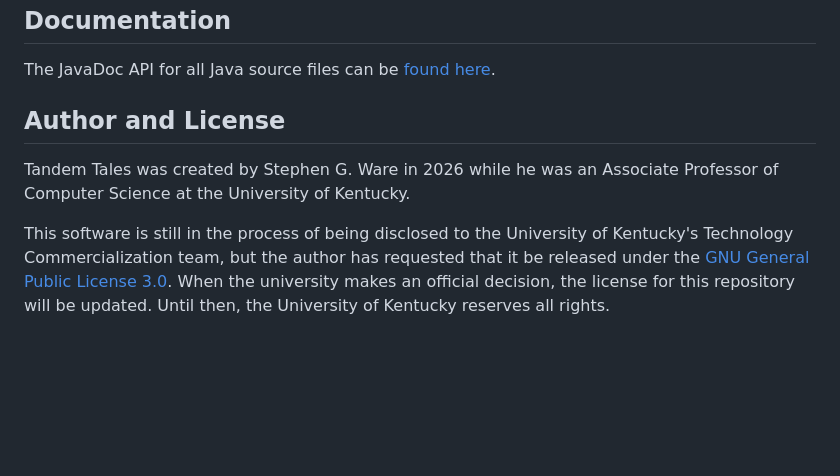
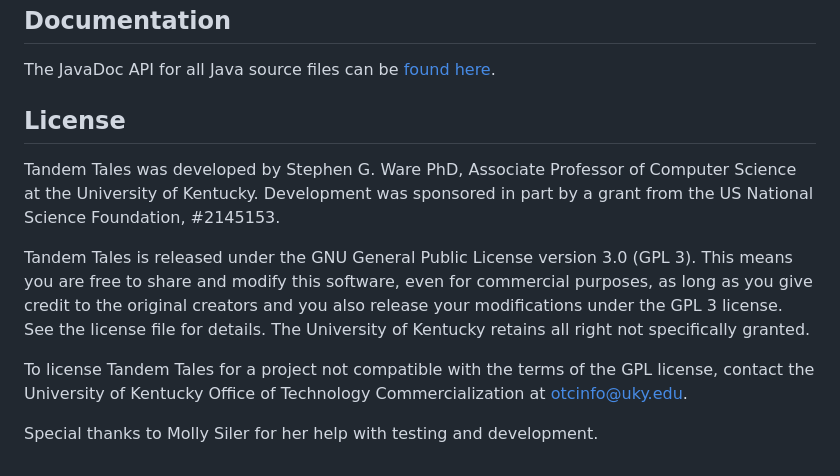
Before and after one commit to sgware/tt-server, a Markdown page: readme.md, the part around the change. GitHub-like rendering; blank space fills up the shorter version.

Commit message:
Update readme
Update readme now that the University of Kentucky has approved releasing this project under the GPL 3 license.

```diff
--- a/readme.md
+++ b/readme.md
@@ -109,14 +109,21 @@ list tutorial
 The JavaDoc API for all Java source files can be
 [found here](http://sgware.github.io/tt-server).
 
-## Author and License ##
+## License ##
 
-Tandem Tales was created by Stephen G. Ware in 2026 while he was an Associate
-Professor of Computer Science at the University of Kentucky.
+Tandem Tales was developed by Stephen G. Ware PhD, Associate Professor of
+Computer Science at the University of Kentucky. Development was sponsored in
+part by a grant from the US National Science Foundation, #2145153.
 
-This software is still in the process of being disclosed to the University of
-Kentucky's Technology Commercialization team, but the author has requested that
-it be released under the
-[GNU General Public License 3.0](https://www.gnu.org/licenses/gpl-3.0.en.html).
-When the university makes an official decision, the license for this repository
-will be updated. Until then, the University of Kentucky reserves all rights.
+Tandem Tales is released under the GNU General Public License version 3.0 (GPL
+3). This means you are free to share and modify this software, even for
+commercial purposes, as long as you give credit to the original creators and you
+also release your modifications under the GPL 3 license. See the license file
+for details. The University of Kentucky retains all right not specifically
+granted.
+
+To license Tandem Tales for a project not compatible with the terms of the GPL
+license, contact the University of Kentucky Office of Technology
+Commercialization at <otcinfo@uky.edu>.
+
+Special thanks to Molly Siler for her help with testing and development.
```
